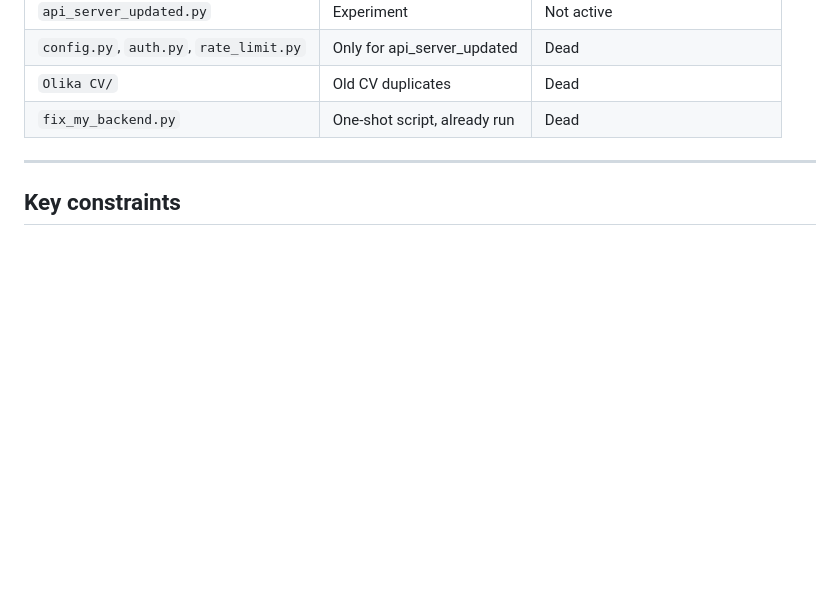
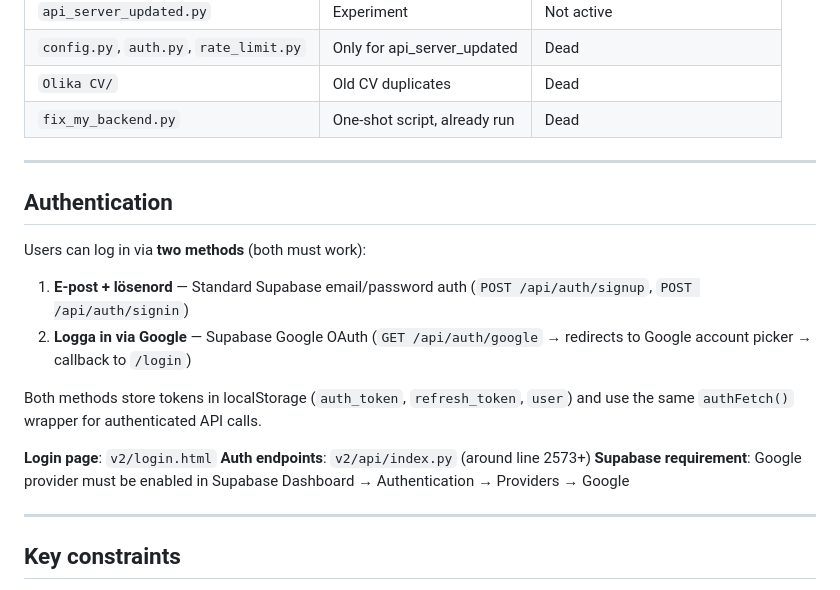
Before and after one commit to linneamoritznyc/antiapathyjobportal, a Markdown page: .claude/CLAUDE.md, the part around the change. Drawn GitHub-style; blank space fills up the shorter version.

Commit message:
Document dual auth methods (email+password and Google OAuth) in CLAUDE.md
Added Authentication section documenting both login methods,
relevant endpoints, and Supabase requirements.

https://claude.ai/code/session_017muhsma1EN1BHhR9abtcsT

```diff
--- a/.claude/CLAUDE.md
+++ b/.claude/CLAUDE.md
@@ -92,6 +92,21 @@ frontend_path = pathlib.Path(__file__).parent.parent / "frontend.html"
 
 ---
 
+## Authentication
+
+Users can log in via **two methods** (both must work):
+
+1. **E-post + lösenord** — Standard Supabase email/password auth (`POST /api/auth/signup`, `POST /api/auth/signin`)
+2. **Logga in via Google** — Supabase Google OAuth (`GET /api/auth/google` → redirects to Google account picker → callback to `/login`)
+
+Both methods store tokens in localStorage (`auth_token`, `refresh_token`, `user`) and use the same `authFetch()` wrapper for authenticated API calls.
+
+**Login page**: `v2/login.html`
+**Auth endpoints**: `v2/api/index.py` (around line 2573+)
+**Supabase requirement**: Google provider must be enabled in Supabase Dashboard → Authentication → Providers → Google
+
+---
+
 ## Key constraints
 
 - All UI text in Swedish
```
